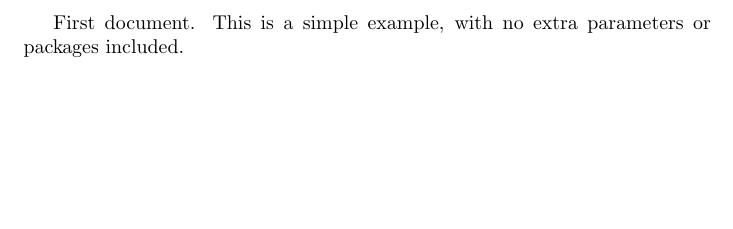
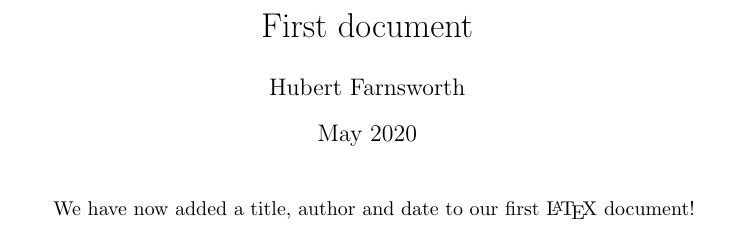
Before and after one commit to sherwin-dc/elec40006-CPUproject, a LaTeX document (Report/report.tex): part of the page, cut at the place of the change, the shorter picture padded with empty space. Compiled offline with pdfLaTeX.

Commit message:
commit before merge

```diff
--- a/Report/report.tex
+++ b/Report/report.tex
@@ -1 +0,0 @@
-\documentclass{article}
@@ -2,5 +5,10 @@
+\author{Hubert Farnsworth}
+\date{May 2020}
 
 \begin{document}
-First document. This is a simple example, with no
-extra parameters or packages included.
+
+\maketitle
+
+We have now added a title, author and date to our first \LaTeX{} document!
+
 \end{document}
```
Also changed, not shown: Report/report.tex (4 more changed lines), 1 other file.
